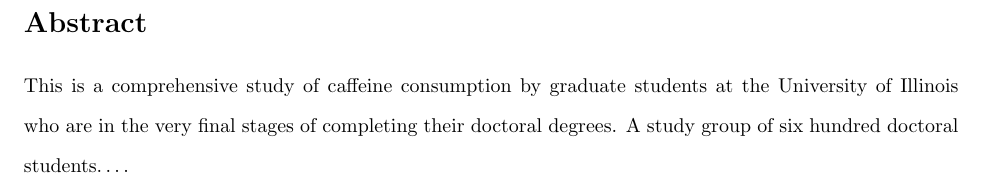
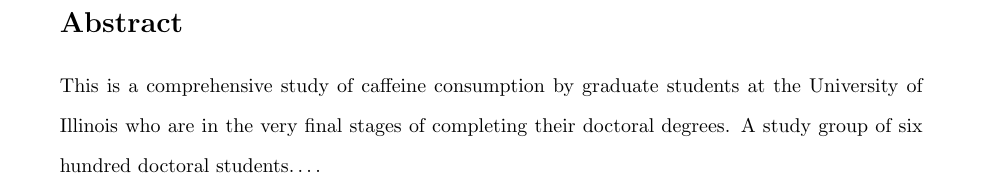
Before and after one commit to nbest937/thesis, a LaTeX thesis (style/thesis-ex.tex, which reads style/neiuthesis.cls): part of page 3 of 17, cut so that both start at the same text. Compiled offline with pdfLaTeX.

Commit message:
changes requested by NEIU before final binding

```diff
--- a/style/neiuthesis.cls
+++ b/style/neiuthesis.cls
@@ -413,7 +413,7 @@
 \textheight 8.9in
 \if@fullpage
   \setlength{\textwidth}{\paperwidth}
-  \addtolength{\textwidth}{-2in}
+  \addtolength{\textwidth}{-2.5in}
   \@settopoint\textwidth
 \fi
 \setlength{\@tempdima}{\paperwidth}
```
Also changed, not shown: thesis.tex (+2 -1 lines).
